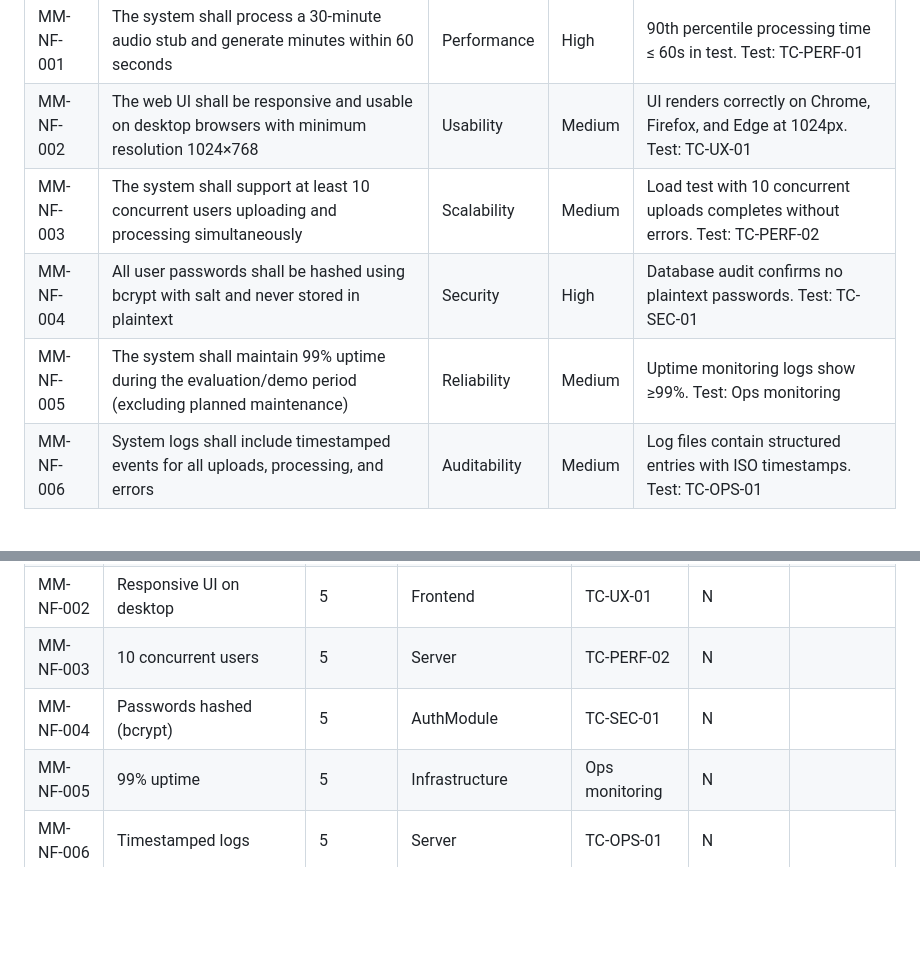
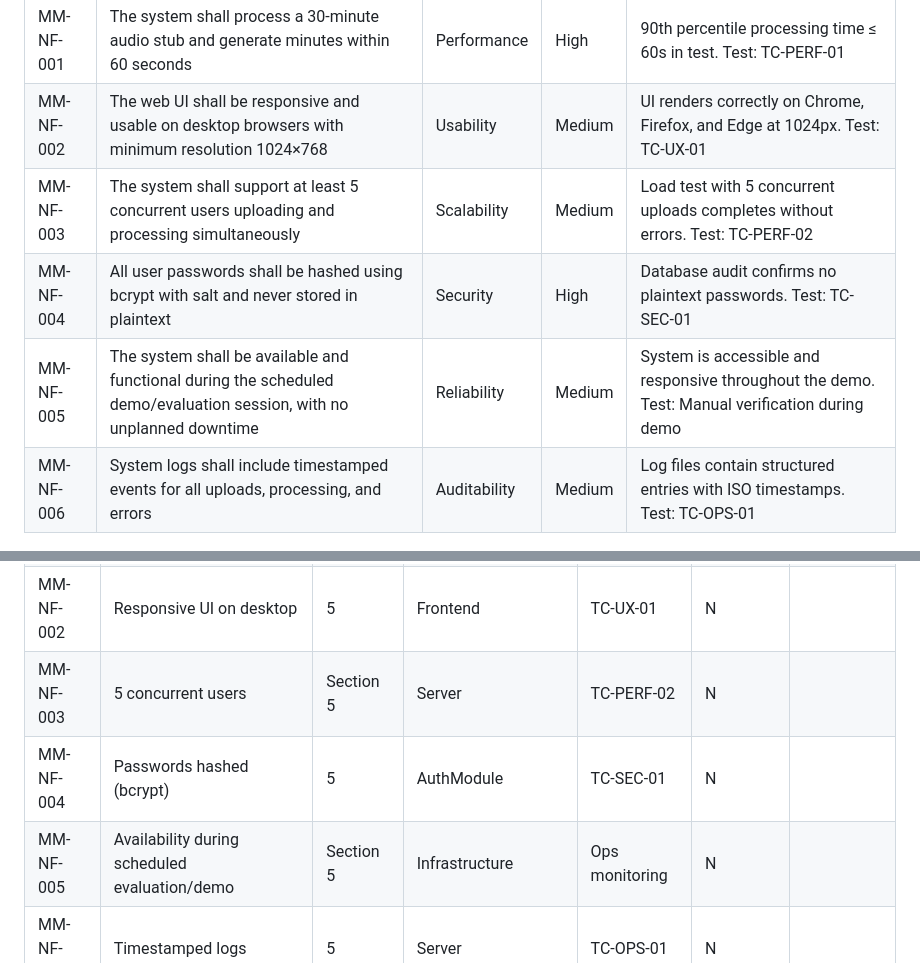
Before and after one commit to Faizz-code9/MAXI, a Markdown page: docs/SRS.md, 2 parts joined by grey strips. Drawn GitHub-style; blank space fills up the shorter version.

Commit message:
Update SRS.md
   docs(SRS): [Kamal Kanth N] - adjusted NFR-003 and NFR-005 for realistic scope

```diff
--- a/docs/SRS.md
+++ b/docs/SRS.md
@@ -279,9 +279,9 @@ No specialized hardware required. The system operates entirely through web brows
 |---|---|---|---|---|
 | MM-NF-001 | The system shall process a 30-minute audio stub and generate minutes within 60 seconds | Performance | High | 90th percentile processing time ≤ 60s in test. Test: TC-PERF-01 |
 | MM-NF-002 | The web UI shall be responsive and usable on desktop browsers with minimum resolution 1024×768 | Usability | Medium | UI renders correctly on Chrome, Firefox, and Edge at 1024px. Test: TC-UX-01 |
-| MM-NF-003 | The system shall support at least 10 concurrent users uploading and processing simultaneously | Scalability | Medium | Load test with 10 concurrent uploads completes without errors. Test: TC-PERF-02 |
+| MM-NF-003 | The system shall support at least 5 concurrent users uploading and processing simultaneously | Scalability | Medium | Load test with 5 concurrent uploads completes without errors. Test: TC-PERF-02 |
 | MM-NF-004 | All user passwords shall be hashed using bcrypt with salt and never stored in plaintext | Security | High | Database audit confirms no plaintext passwords. Test: TC-SEC-01 |
-| MM-NF-005 | The system shall maintain 99% uptime during the evaluation/demo period (excluding planned maintenance) | Reliability | Medium | Uptime monitoring logs show ≥99%. Test: Ops monitoring |
+| MM-NF-005 | The system shall be available and functional during the scheduled demo/evaluation session, with no unplanned downtime | Reliability | Medium | System is accessible and responsive throughout the demo. Test: Manual verification during demo |
 | MM-NF-006 | System logs shall include timestamped events for all uploads, processing, and errors | Auditability | Medium | Log files contain structured entries with ISO timestamps. Test: TC-OPS-01 |
 
 ### 5.1 Security
@@ -448,9 +448,9 @@ No specialized hardware required. The system operates entirely through web brows
 | MM-F-017 | Input meeting metadata | 4.6 | Frontend | TC-AUTH-02 | N | |
 | MM-NF-001 | Processing time ≤ 60s | 5 | Pipeline | TC-PERF-01 | N | |
 | MM-NF-002 | Responsive UI on desktop | 5 | Frontend | TC-UX-01 | N | |
-| MM-NF-003 | 10 concurrent users | 5 | Server | TC-PERF-02 | N | |
+|MM-NF-003 | 5 concurrent users | Section 5 | Server | TC-PERF-02 | N ||
 | MM-NF-004 | Passwords hashed (bcrypt) | 5 | AuthModule | TC-SEC-01 | N | |
-| MM-NF-005 | 99% uptime | 5 | Infrastructure | Ops monitoring | N | |
+|MM-NF-005 | Availability during scheduled evaluation/demo | Section 5 | Infrastructure | Ops monitoring | N ||
 | MM-NF-006 | Timestamped logs | 5 | Server | TC-OPS-01 | N | |
 | MM-SR-001 | HTTPS / TLS 1.2+ | 5.1.2 | Server | TC-SEC-02 | N | |
 | MM-SR-002 | bcrypt password hashing | 5.1.2 | AuthModule | TC-SEC-03 | N | |
```
